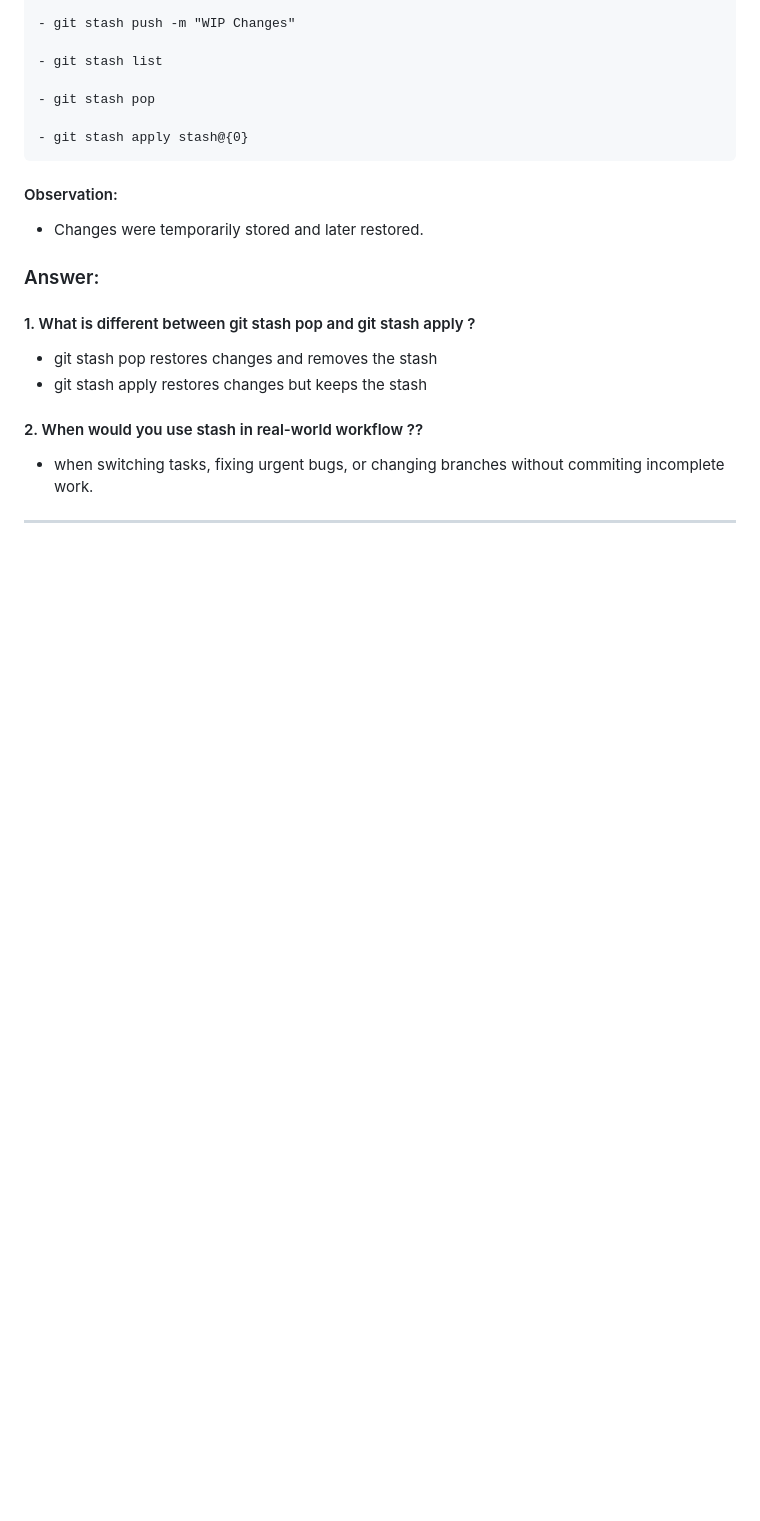
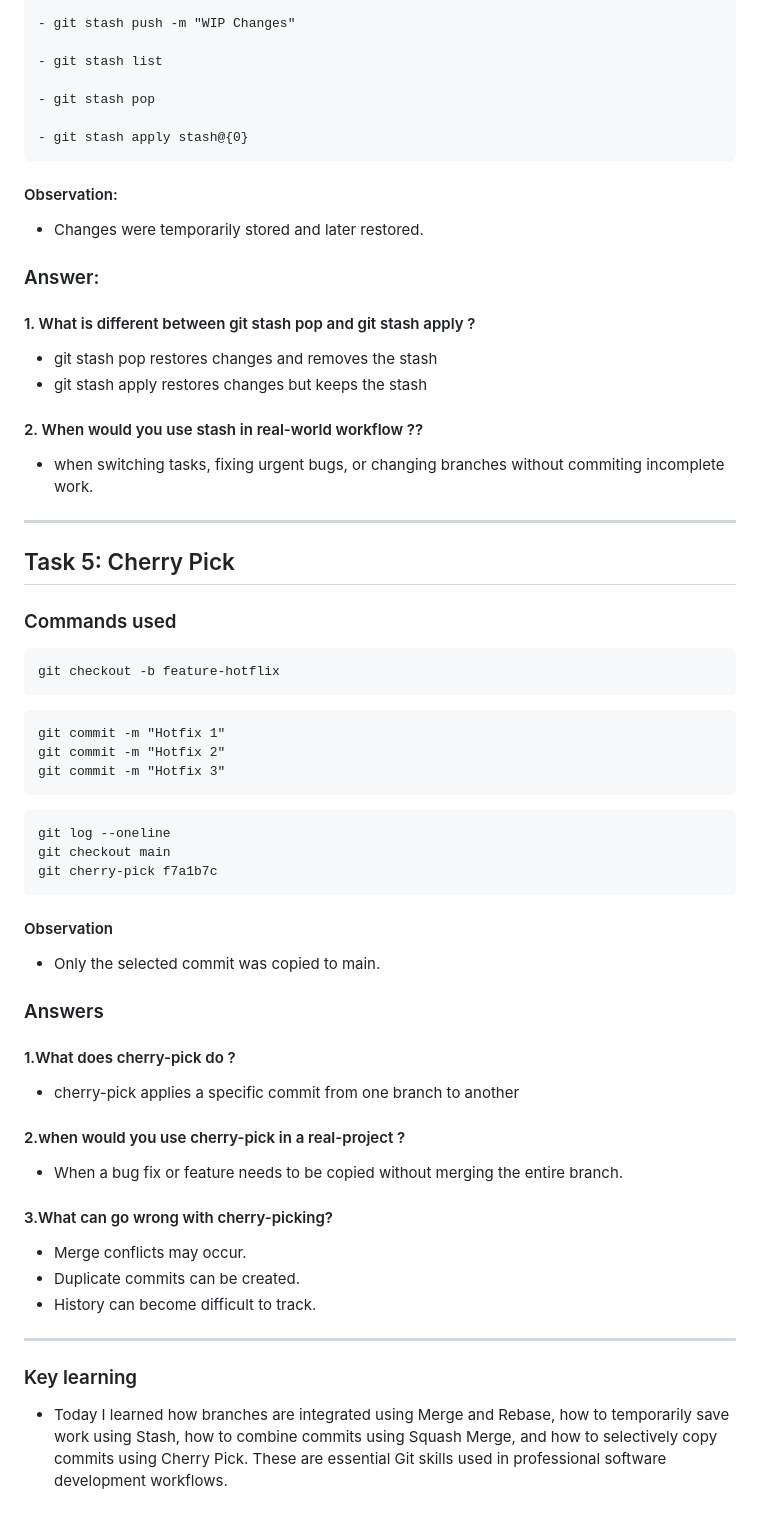
Before and after one commit to Workwithaditya01/90DaysOfDevOps, a Markdown page: Day24/day-24-notes.md, the part around the change. Rendered like a GitHub page; blank space fills up the shorter version.

Commit message:
Day 24 of 90

````diff
--- a/Day24/day-24-notes.md
+++ b/Day24/day-24-notes.md
@@ -226,3 +226,44 @@ git merge feature-settings
 - when switching tasks, fixing urgent bugs, or changing branches without commiting incomplete work.
 
 ---
+
+## Task 5: Cherry Pick
+
+### Commands used
+
+```commands
+git checkout -b feature-hotflix
+```
+
+```commands
+git commit -m "Hotfix 1"
+git commit -m "Hotfix 2"
+git commit -m "Hotfix 3"
+```
+
+```commmands
+git log --oneline
+git checkout main
+git cherry-pick f7a1b7c
+```
+
+#### Observation
+- Only the selected commit was copied to main.
+
+### Answers
+
+#### 1.What does cherry-pick do ?
+- cherry-pick applies a specific commit from one branch to another
+
+#### 2.when would you use cherry-pick in a real-project ?
+- When a bug fix or feature needs to be copied without merging the entire branch.
+
+#### 3.What can go wrong with cherry-picking?
+- Merge conflicts may occur.
+- Duplicate commits can be created.
+- History can become difficult to track.
+
+---
+
+### Key learning
+- Today I learned how branches are integrated using Merge and Rebase, how to temporarily save work using Stash, how to combine commits using Squash Merge, and how to selectively copy commits using Cherry Pick. These are essential Git skills used in professional software development workflows.
````
